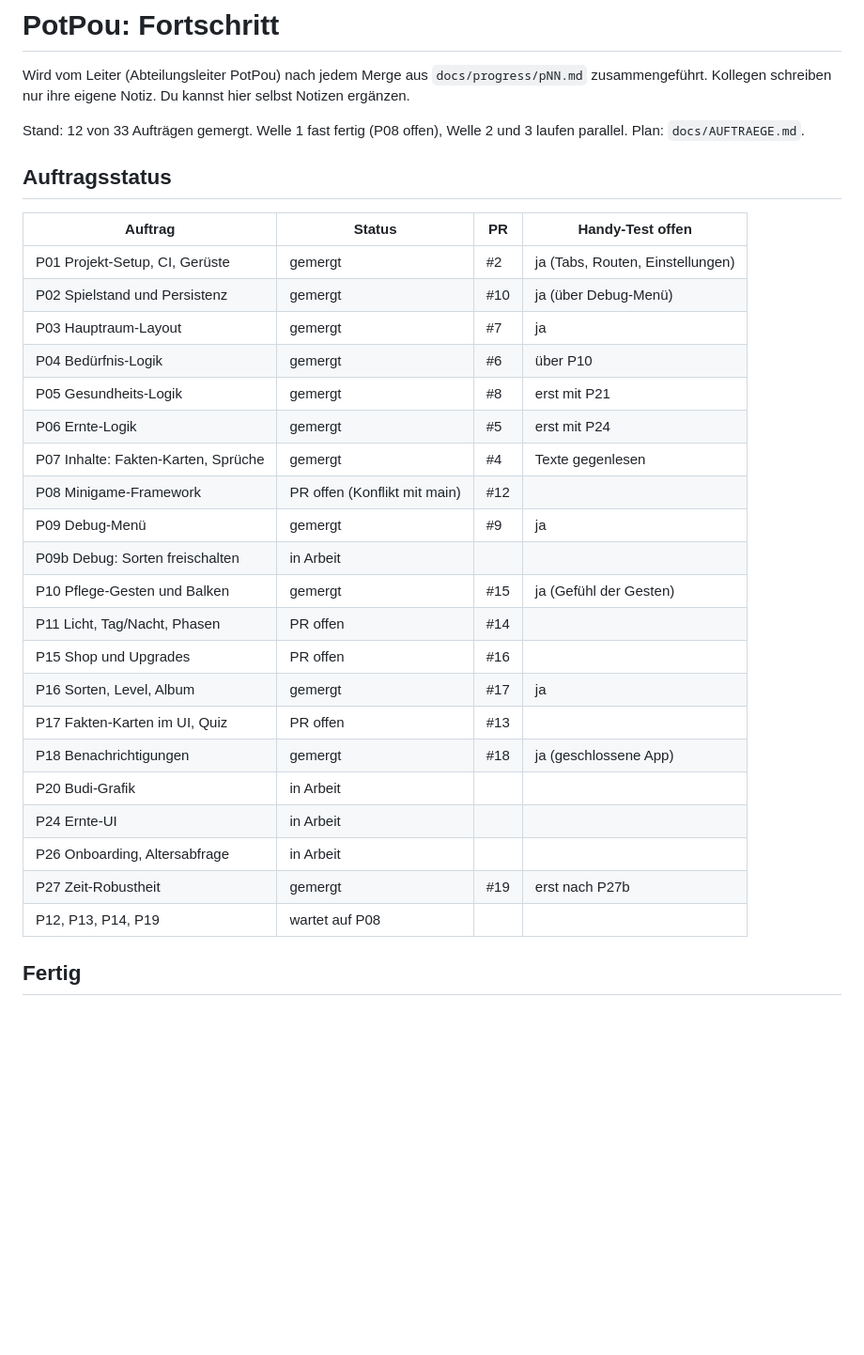
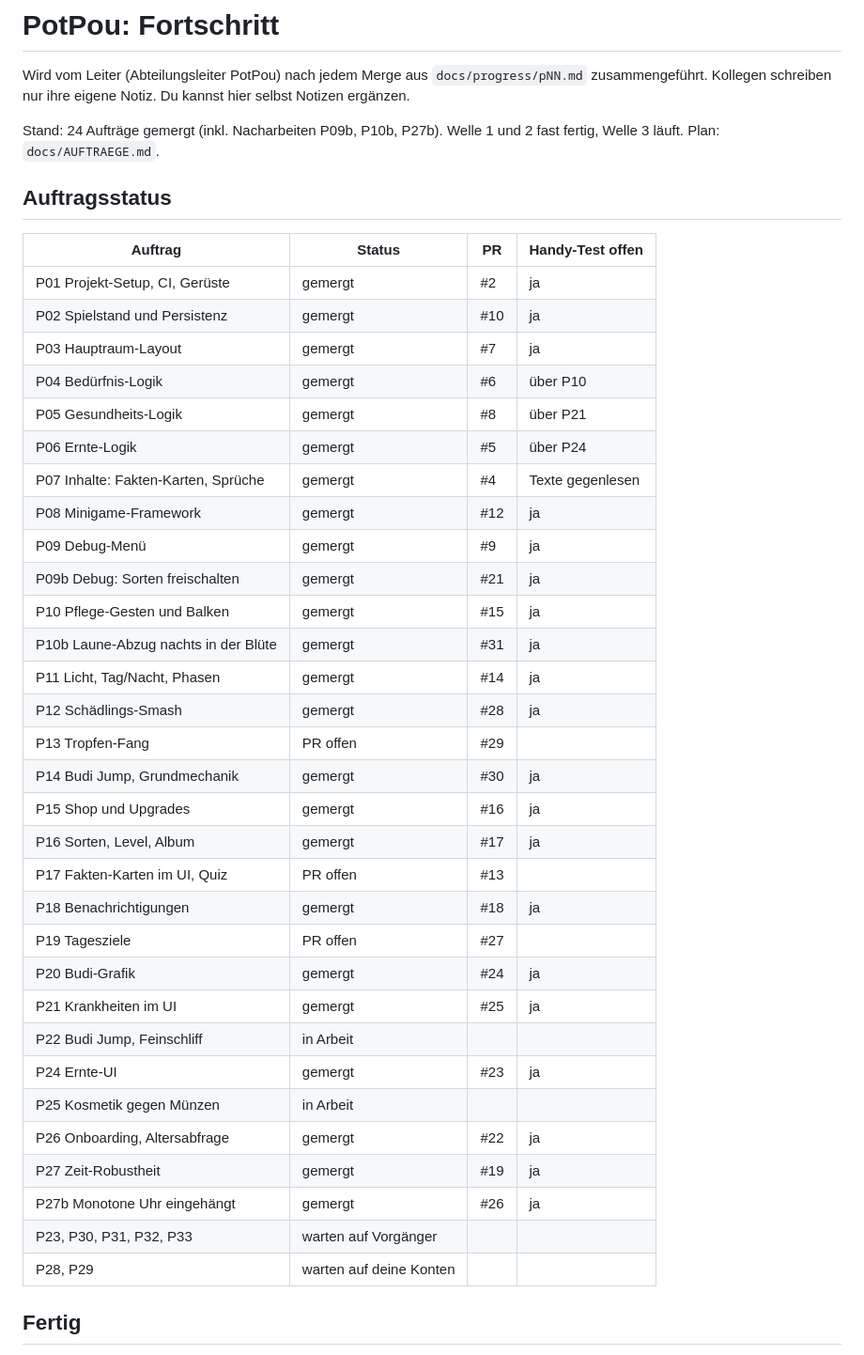
Before and after one commit to neinkob12/pou, a Markdown page: docs/PROGRESS.md, the part around one of its changes. Shown at 94% size. Drawn GitHub-style; blank space fills up the shorter version.

```diff
--- a/docs/PROGRESS.md
+++ b/docs/PROGRESS.md
@@ -2,33 +2,43 @@
 
 Wird vom Leiter (Abteilungsleiter PotPou) nach jedem Merge aus `docs/progress/pNN.md` zusammengeführt. Kollegen schreiben nur ihre eigene Notiz. Du kannst hier selbst Notizen ergänzen.
 
-Stand: 12 von 33 Aufträgen gemergt. Welle 1 fast fertig (P08 offen), Welle 2 und 3 laufen parallel. Plan: `docs/AUFTRAEGE.md`.
+Stand: 24 Aufträge gemergt (inkl. Nacharbeiten P09b, P10b, P27b). Welle 1 und 2 fast fertig, Welle 3 läuft. Plan: `docs/AUFTRAEGE.md`.
 
 ## Auftragsstatus
 
 | Auftrag | Status | PR | Handy-Test offen |
 | --- | --- | --- | --- |
-| P01 Projekt-Setup, CI, Gerüste | gemergt | #2 | ja (Tabs, Routen, Einstellungen) |
-| P02 Spielstand und Persistenz | gemergt | #10 | ja (über Debug-Menü) |
+| P01 Projekt-Setup, CI, Gerüste | gemergt | #2 | ja |
+| P02 Spielstand und Persistenz | gemergt | #10 | ja |
 | P03 Hauptraum-Layout | gemergt | #7 | ja |
 | P04 Bedürfnis-Logik | gemergt | #6 | über P10 |
-| P05 Gesundheits-Logik | gemergt | #8 | erst mit P21 |
-| P06 Ernte-Logik | gemergt | #5 | erst mit P24 |
+| P05 Gesundheits-Logik | gemergt | #8 | über P21 |
+| P06 Ernte-Logik | gemergt | #5 | über P24 |
 | P07 Inhalte: Fakten-Karten, Sprüche | gemergt | #4 | Texte gegenlesen |
-| P08 Minigame-Framework | PR offen (Konflikt mit main) | #12 | |
+| P08 Minigame-Framework | gemergt | #12 | ja |
 | P09 Debug-Menü | gemergt | #9 | ja |
-| P09b Debug: Sorten freischalten | in Arbeit | | |
-| P10 Pflege-Gesten und Balken | gemergt | #15 | ja (Gefühl der Gesten) |
-| P11 Licht, Tag/Nacht, Phasen | PR offen | #14 | |
-| P15 Shop und Upgrades | PR offen | #16 | |
+| P09b Debug: Sorten freischalten | gemergt | #21 | ja |
+| P10 Pflege-Gesten und Balken | gemergt | #15 | ja |
+| P10b Laune-Abzug nachts in der Blüte | gemergt | #31 | ja |
+| P11 Licht, Tag/Nacht, Phasen | gemergt | #14 | ja |
+| P12 Schädlings-Smash | gemergt | #28 | ja |
+| P13 Tropfen-Fang | PR offen | #29 | |
+| P14 Budi Jump, Grundmechanik | gemergt | #30 | ja |
+| P15 Shop und Upgrades | gemergt | #16 | ja |
 | P16 Sorten, Level, Album | gemergt | #17 | ja |
 | P17 Fakten-Karten im UI, Quiz | PR offen | #13 | |
-| P18 Benachrichtigungen | gemergt | #18 | ja (geschlossene App) |
-| P20 Budi-Grafik | in Arbeit | | |
-| P24 Ernte-UI | in Arbeit | | |
-| P26 Onboarding, Altersabfrage | in Arbeit | | |
-| P27 Zeit-Robustheit | gemergt | #19 | erst nach P27b |
-| P12, P13, P14, P19 | wartet auf P08 | | |
+| P18 Benachrichtigungen | gemergt | #18 | ja |
+| P19 Tagesziele | PR offen | #27 | |
+| P20 Budi-Grafik | gemergt | #24 | ja |
+| P21 Krankheiten im UI | gemergt | #25 | ja |
+| P22 Budi Jump, Feinschliff | in Arbeit | | |
+| P24 Ernte-UI | gemergt | #23 | ja |
+| P25 Kosmetik gegen Münzen | in Arbeit | | |
+| P26 Onboarding, Altersabfrage | gemergt | #22 | ja |
+| P27 Zeit-Robustheit | gemergt | #19 | ja |
+| P27b Monotone Uhr eingehängt | gemergt | #26 | ja |
+| P23, P30, P31, P32, P33 | warten auf Vorgänger | | |
+| P28, P29 | warten auf deine Konten | | |
 
 ## Fertig
 
```
Also changed, not shown: other parts of docs/PROGRESS.md (+94 -74 lines).
